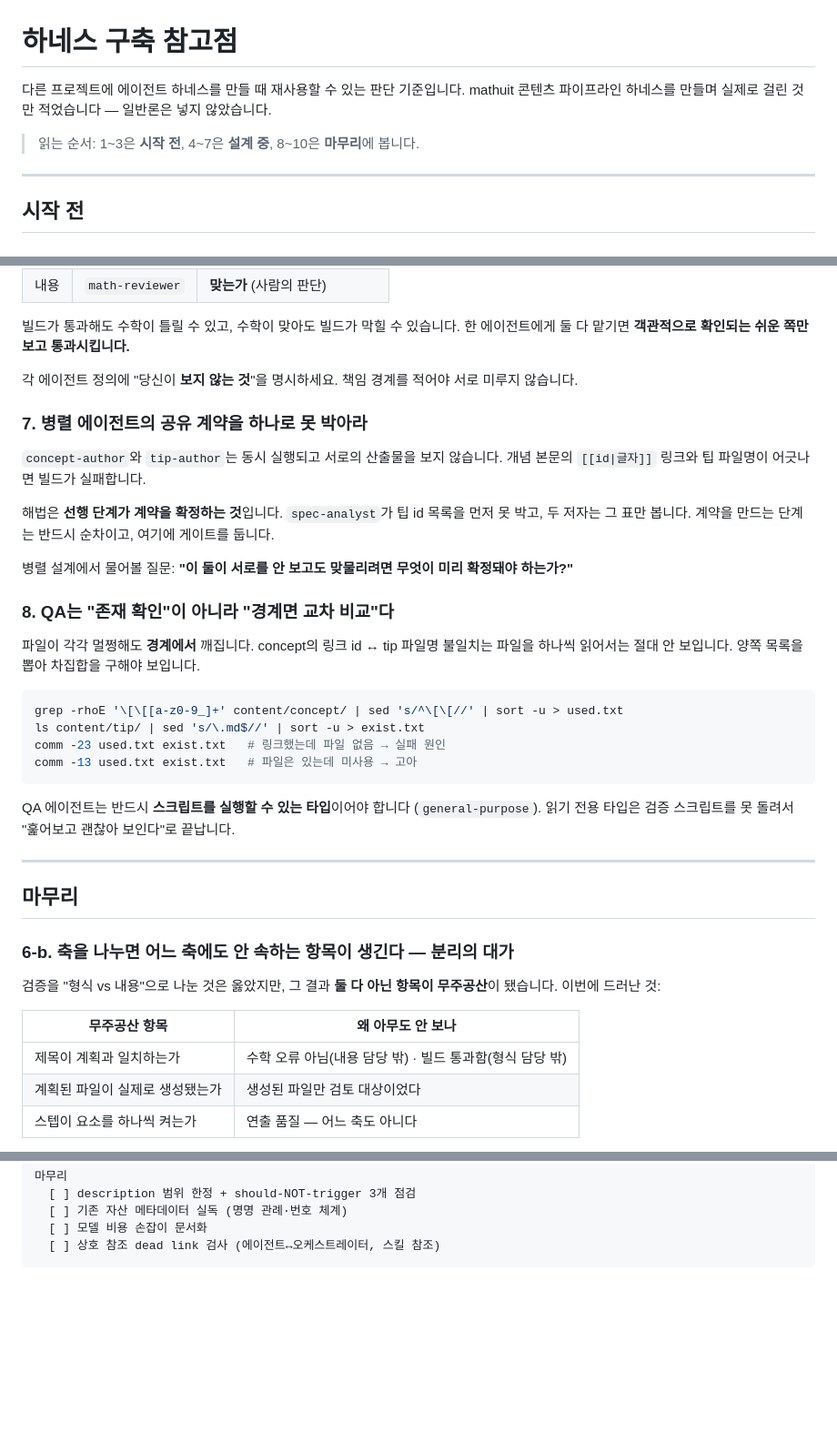
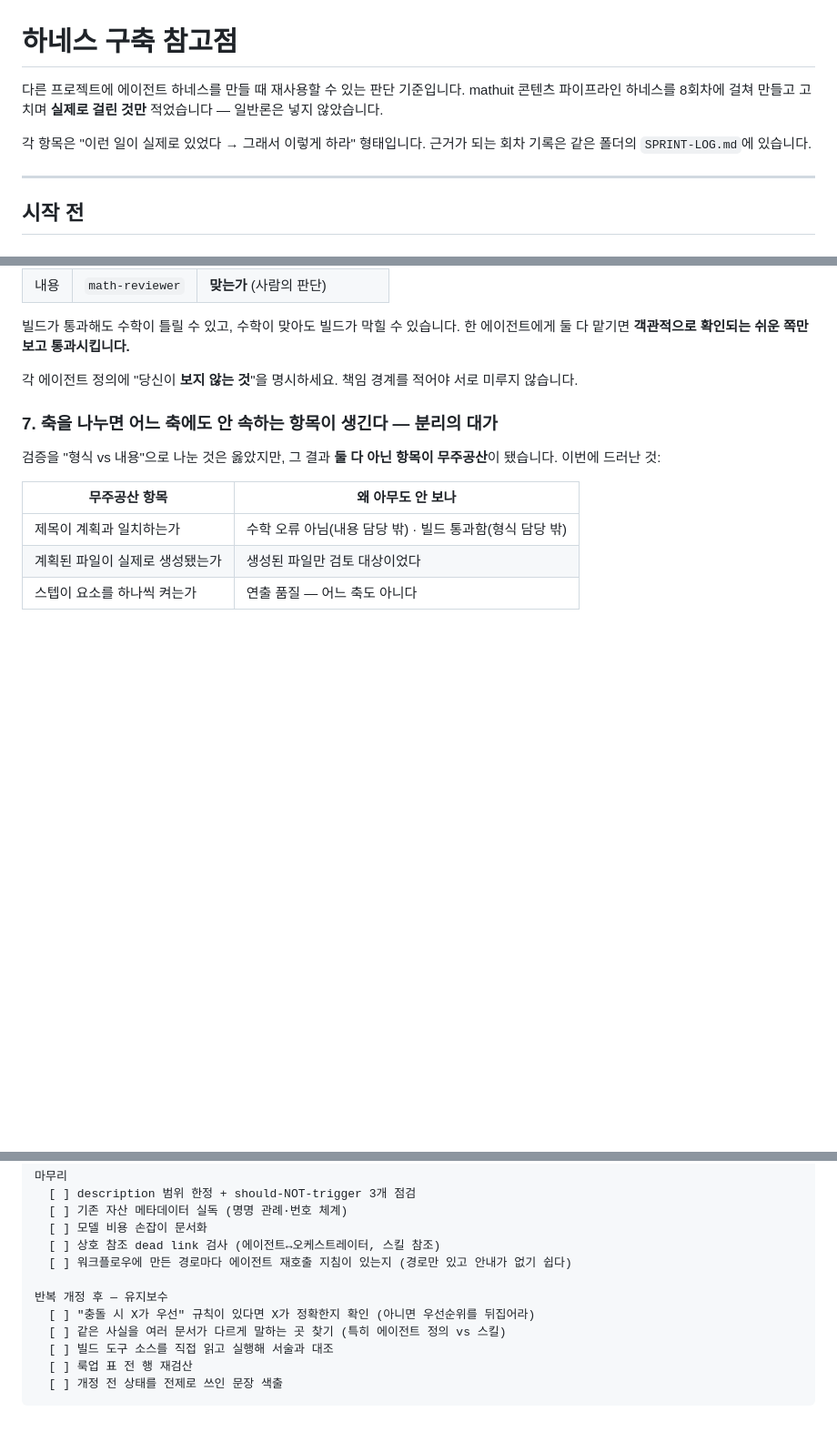
Before and after one commit to gowod2-sketch/climath-app, a Markdown page: docs/harness/LESSONS.md, 3 parts joined by grey strips. Shown at 91% size. GitHub-like rendering; blank space fills up the shorter version.

````diff
--- a/docs/harness/LESSONS.md
+++ b/docs/harness/LESSONS.md
@@ -1,9 +1,9 @@
 # 하네스 구축 참고점
 
 다른 프로젝트에 에이전트 하네스를 만들 때 재사용할 수 있는 판단 기준입니다.
-mathuit 콘텐츠 파이프라인 하네스를 만들며 실제로 걸린 것만 적었습니다 — 일반론은 넣지 않았습니다.
+mathuit 콘텐츠 파이프라인 하네스를 8회차에 걸쳐 만들고 고치며 **실제로 걸린 것만** 적었습니다 — 일반론은 넣지 않았습니다.
 
-> 읽는 순서: 1~3은 **시작 전**, 4~7은 **설계 중**, 8~10은 **마무리**에 봅니다.
+각 항목은 "이런 일이 실제로 있었다 → 그래서 이렇게 하라" 형태입니다. 근거가 되는 회차 기록은 같은 폴더의 `SPRINT-LOG.md`에 있습니다.
 
 ---
 
@@ -83,32 +84,7 @@ mathuit에서는 두 축이 독립입니다:
 
 각 에이전트 정의에 "당신이 **보지 않는 것**"을 명시하세요. 책임 경계를 적어야 서로 미루지 않습니다.
 
-### 7. 병렬 에이전트의 공유 계약을 하나로 못 박아라
-
-`concept-author`와 `tip-author`는 동시 실행되고 서로의 산출물을 보지 않습니다. 개념 본문의 `[[id|글자]]` 링크와 팁 파일명이 어긋나면 빌드가 실패합니다.
-
-해법은 **선행 단계가 계약을 확정하는 것**입니다. `spec-analyst`가 팁 id 목록을 먼저 못 박고, 두 저자는 그 표만 봅니다. 계약을 만드는 단계는 반드시 순차이고, 여기에 게이트를 둡니다.
-
-병렬 설계에서 물어볼 질문: **"이 둘이 서로를 안 보고도 맞물리려면 무엇이 미리 확정돼야 하는가?"**
-
-### 8. QA는 "존재 확인"이 아니라 "경계면 교차 비교"다
-
-파일이 각각 멀쩡해도 **경계에서** 깨집니다. concept의 링크 id ↔ tip 파일명 불일치는 파일을 하나씩 읽어서는 절대 안 보입니다. 양쪽 목록을 뽑아 차집합을 구해야 보입니다.
-
-```bash
-grep -rhoE '\[\[[a-z0-9_]+' content/concept/ | sed 's/^\[\[//' | sort -u > used.txt
-ls content/tip/ | sed 's/\.md$//' | sort -u > exist.txt
-comm -23 used.txt exist.txt   # 링크했는데 파일 없음 → 실패 원인
-comm -13 used.txt exist.txt   # 파일은 있는데 미사용 → 고아
-```
-
-QA 에이전트는 반드시 **스크립트를 실행할 수 있는 타입**이어야 합니다 (`general-purpose`). 읽기 전용 타입은 검증 스크립트를 못 돌려서 "훑어보고 괜찮아 보인다"로 끝납니다.
-
----
-
-## 마무리
-
-### 6-b. 축을 나누면 어느 축에도 안 속하는 항목이 생긴다 — 분리의 대가
+### 7. 축을 나누면 어느 축에도 안 속하는 항목이 생긴다 — 분리의 대가
 
 검증을 "형식 vs 내용"으로 나눈 것은 옳았지만, 그 결과 **둘 다 아닌 항목이 무주공산**이 됐습니다. 이번에 드러난 것:
 
@@ -255,4 +287,12 @@ git diff --name-only HEAD -- <경로> ; git ls-files -o --exclude-standard <경
   [ ] 기존 자산 메타데이터 실독 (명명 관례·번호 체계)
   [ ] 모델 비용 손잡이 문서화
   [ ] 상호 참조 dead link 검사 (에이전트↔오케스트레이터, 스킬 참조)
+  [ ] 워크플로우에 만든 경로마다 에이전트 재호출 지침이 있는지 (경로만 있고 안내가 없기 쉽다)
+
+반복 개정 후 — 유지보수
+  [ ] "충돌 시 X가 우선" 규칙이 있다면 X가 정확한지 확인 (아니면 우선순위를 뒤집어라)
+  [ ] 같은 사실을 여러 문서가 다르게 말하는 곳 찾기 (특히 에이전트 정의 vs 스킬)
+  [ ] 빌드 도구 소스를 직접 읽고 실행해 서술과 대조
+  [ ] 룩업 표 전 행 재검산
+  [ ] 개정 전 상태를 전제로 쓰인 문장 색출
 ```
````
Also changed, not shown: other parts of docs/harness/LESSONS.md (+73 -16 lines), docs/harness/SPRINT-LOG.md (+37 -0 lines).
